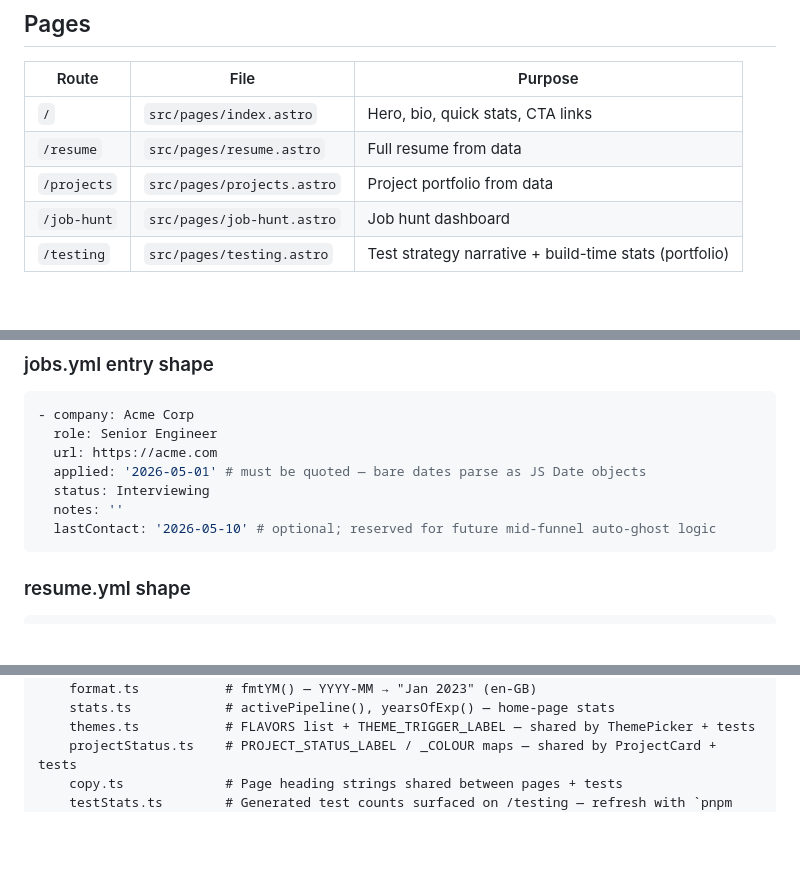
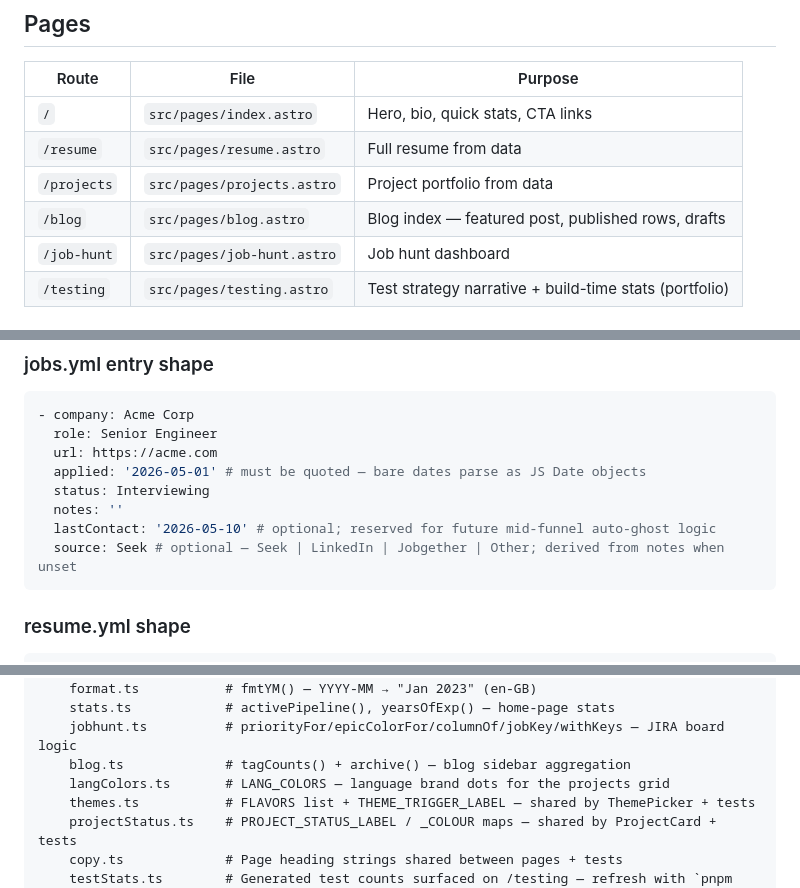
Before and after one commit to timjstacey/resume-static-site, a Markdown page: CLAUDE.md, 3 parts joined by grey strips. Rendered like a GitHub page; blank space fills up the shorter version.

````diff
--- a/CLAUDE.md
+++ b/CLAUDE.md
@@ -58,6 +58,7 @@ Import the global stylesheet in `src/layouts/Base.astro`. Use `ctp-` prefixed ut
 | `/`         | `src/pages/index.astro`    | Hero, bio, quick stats, CTA links                      |
 | `/resume`   | `src/pages/resume.astro`   | Full resume from data                                  |
 | `/projects` | `src/pages/projects.astro` | Project portfolio from data                            |
+| `/blog`     | `src/pages/blog.astro`     | Blog index — featured post, published rows, drafts     |
 | `/job-hunt` | `src/pages/job-hunt.astro` | Job hunt dashboard                                     |
 | `/testing`  | `src/pages/testing.astro`  | Test strategy narrative + build-time stats (portfolio) |
 
@@ -98,6 +99,7 @@ Zod schemas in `src/lib/schemas.ts` validate all three at build time. Build fail
   status: Interviewing
   notes: ''
   lastContact: '2026-05-10' # optional; reserved for future mid-funnel auto-ghost logic
+  source: Seek # optional — Seek | LinkedIn | Jobgether | Other; derived from notes when unset
 ```
 
 ### resume.yml shape
@@ -169,6 +216,9 @@ src/
     nav.ts              # NAV_ITEMS list + isActivePath() helper
     format.ts           # fmtYM() — YYYY-MM → "Jan 2023" (en-GB)
     stats.ts            # activePipeline(), yearsOfExp() — home-page stats
+    jobhunt.ts          # priorityFor/epicColorFor/columnOf/jobKey/withKeys — JIRA board logic
+    blog.ts             # tagCounts() + archive() — blog sidebar aggregation
+    langColors.ts       # LANG_COLORS — language brand dots for the projects grid
     themes.ts           # FLAVORS list + THEME_TRIGGER_LABEL — shared by ThemePicker + tests
     projectStatus.ts    # PROJECT_STATUS_LABEL / _COLOUR maps — shared by ProjectCard + tests
     copy.ts             # Page heading strings shared between pages + tests
````
Also changed, not shown: other parts of CLAUDE.md (+48 -3 lines).
